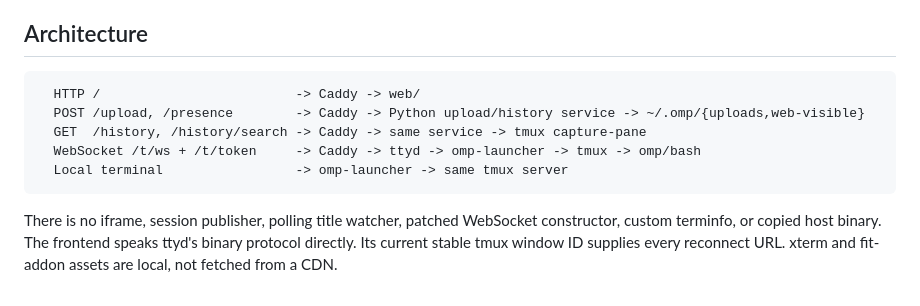
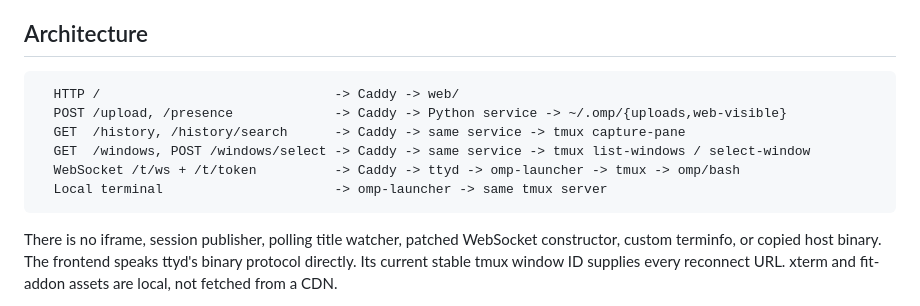
Before and after one commit to qu-jieniu/claude-web, a Markdown page: OMP.md, the part around the change. Drawn GitHub-style.

````diff
--- a/OMP.md
+++ b/OMP.md
@@ -20,11 +20,12 @@ review batch below are included.
 ## Architecture
 
 ```text
-  HTTP /                         -> Caddy -> web/
-  POST /upload, /presence        -> Caddy -> Python upload/history service -> ~/.omp/{uploads,web-visible}
-  GET  /history, /history/search -> Caddy -> same service -> tmux capture-pane
-  WebSocket /t/ws + /t/token     -> Caddy -> ttyd -> omp-launcher -> tmux -> omp/bash
-  Local terminal                 -> omp-launcher -> same tmux server
+  HTTP /                              -> Caddy -> web/
+  POST /upload, /presence             -> Caddy -> Python service -> ~/.omp/{uploads,web-visible}
+  GET  /history, /history/search      -> Caddy -> same service -> tmux capture-pane
+  GET  /windows, POST /windows/select -> Caddy -> same service -> tmux list-windows / select-window
+  WebSocket /t/ws + /t/token          -> Caddy -> ttyd -> omp-launcher -> tmux -> omp/bash
+  Local terminal                      -> omp-launcher -> same tmux server
 ```
 
 There is no iframe, session publisher, polling title watcher, patched WebSocket
````
Also changed, not shown: AGENTS.md (added, +87 -0 lines).
